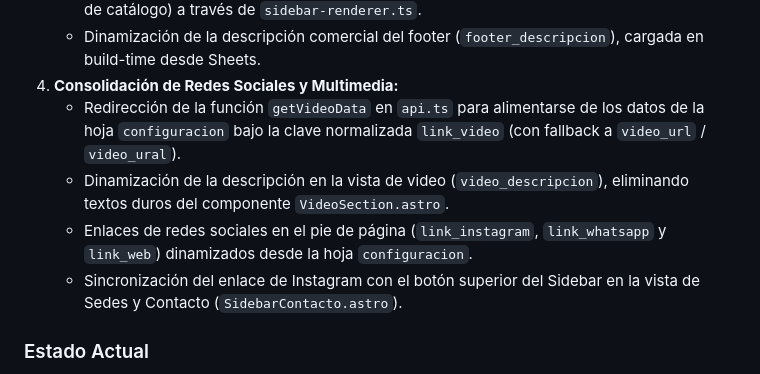
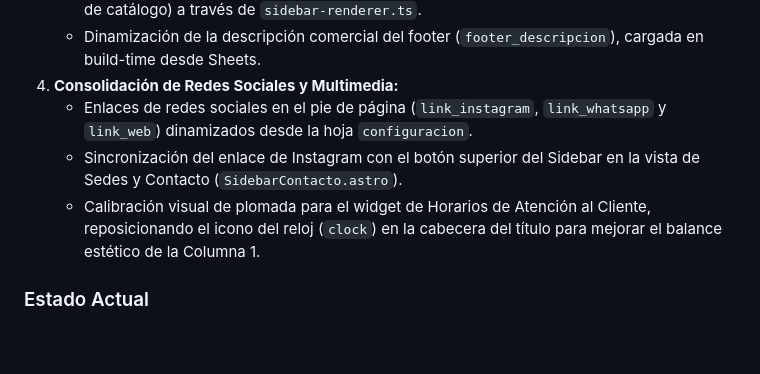
Before and after one commit to jalfredopabon/mundo-homeopatico-v2, a Markdown page: refactorizacion_mundo_homeopatico.md, the part around the change. Rendered like a GitHub page; blank space fills up the shorter version.

Commit message:
docs: actualizacion de bitacora para hito de alineacion de reloj

```diff
--- a/refactorizacion_mundo_homeopatico.md
+++ b/refactorizacion_mundo_homeopatico.md
@@ -168,10 +168,9 @@
    - Sincronización de `link_autor` con el enlace de firma en la base del panel lateral (Sidebar de catálogo) a través de `sidebar-renderer.ts`.
    - Dinamización de la descripción comercial del footer (`footer_descripcion`), cargada en build-time desde Sheets.
 4. **Consolidación de Redes Sociales y Multimedia:**
-   - Redirección de la función `getVideoData` en `api.ts` para alimentarse de los datos de la hoja `configuracion` bajo la clave normalizada `link_video` (con fallback a `video_url` / `video_ural`).
-   - Dinamización de la descripción en la vista de video (`video_descripcion`), eliminando textos duros del componente `VideoSection.astro`.
    - Enlaces de redes sociales en el pie de página (`link_instagram`, `link_whatsapp` y `link_web`) dinamizados desde la hoja `configuracion`.
    - Sincronización del enlace de Instagram con el botón superior del Sidebar en la vista de Sedes y Contacto (`SidebarContacto.astro`).
+   - Calibración visual de plomada para el widget de Horarios de Atención al Cliente, reposicionando el icono del reloj (`clock`) en la cabecera del título para mejorar el balance estético de la Columna 1.
 
 ### Estado Actual
 - **Hoja de video:** Migrada a `configuracion` (clave `link_video`). Lista para ser eliminada de Sheets.
```
